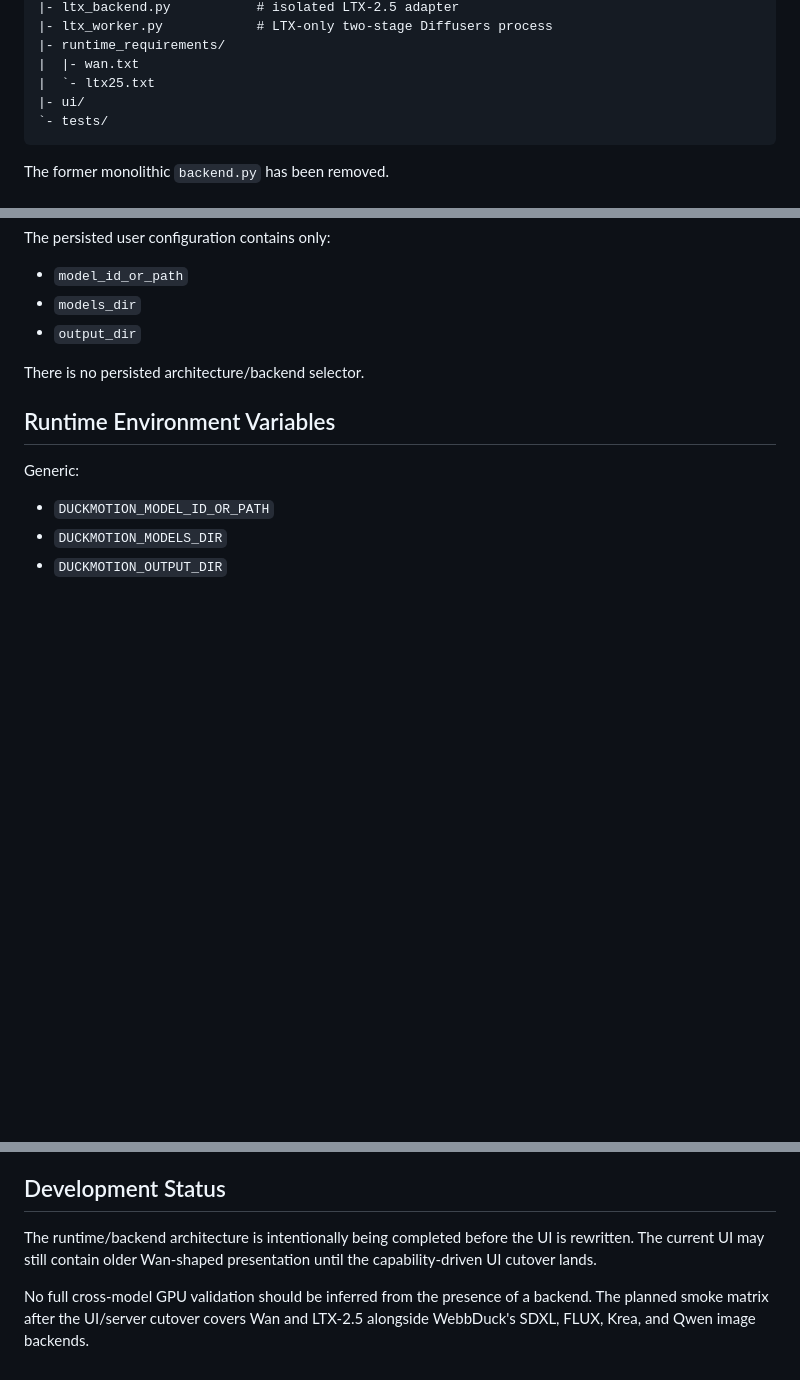
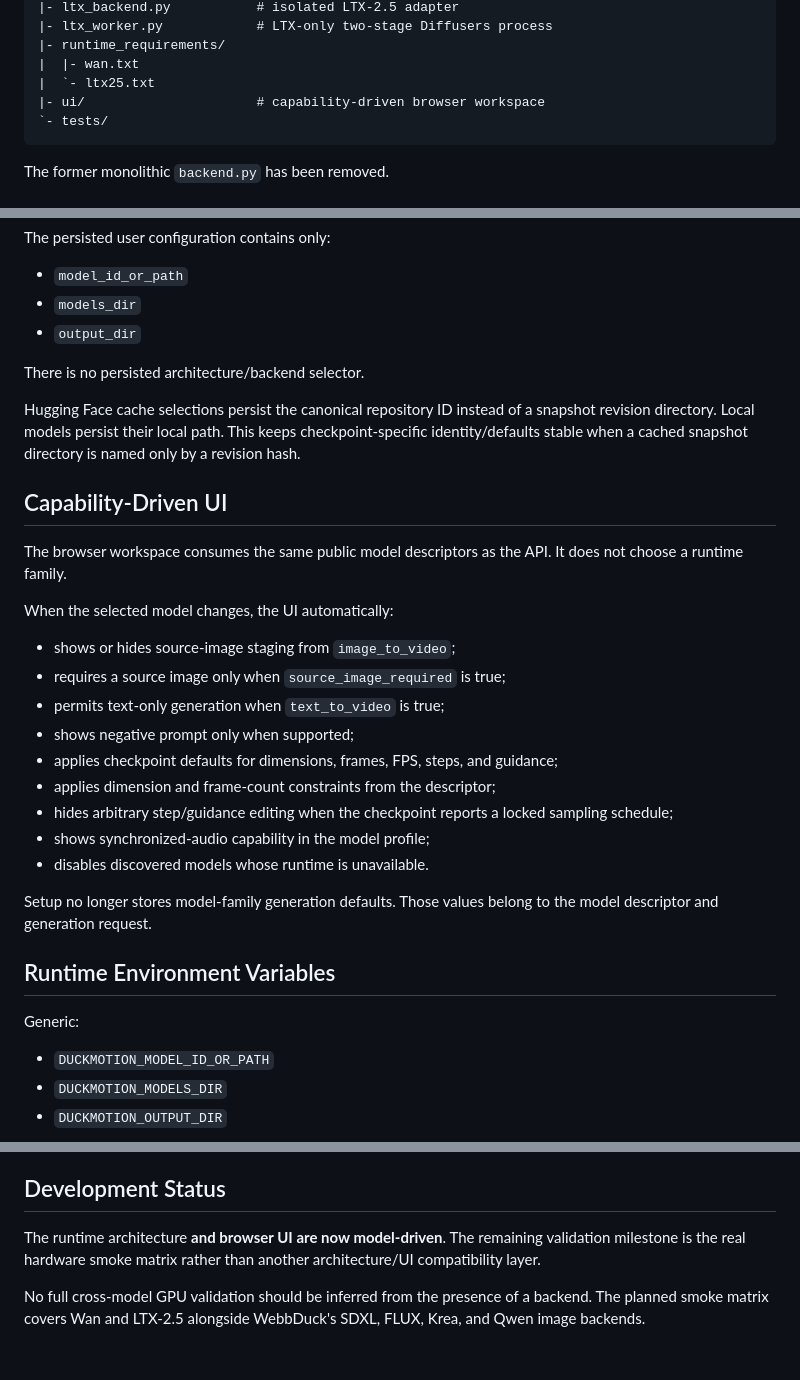
Before and after one commit to Duckieray/DuckMotion, a Markdown page: README.md, 3 parts joined by grey strips. Drawn GitHub-style; blank space fills up the shorter version.

Commit message:
docs: mark capability-driven UI cutover complete

````diff
--- a/README.md
+++ b/README.md
@@ -47,7 +47,7 @@ DuckMotion/
 |- runtime_requirements/
 |  |- wan.txt
 |  `- ltx25.txt
-|- ui/
+|- ui/                      # capability-driven browser workspace
 `- tests/
 ```
 
@@ -163,6 +163,32 @@ The persisted user configuration contains only:
 
 There is no persisted architecture/backend selector.
 
+Hugging Face cache selections persist the canonical repository ID instead of a
+snapshot revision directory. Local models persist their local path. This keeps
+checkpoint-specific identity/defaults stable when a cached snapshot directory is
+named only by a revision hash.
+
+## Capability-Driven UI
+
+The browser workspace consumes the same public model descriptors as the API.
+It does not choose a runtime family.
+
+When the selected model changes, the UI automatically:
+
+- shows or hides source-image staging from `image_to_video`;
+- requires a source image only when `source_image_required` is true;
+- permits text-only generation when `text_to_video` is true;
+- shows negative prompt only when supported;
+- applies checkpoint defaults for dimensions, frames, FPS, steps, and guidance;
+- applies dimension and frame-count constraints from the descriptor;
+- hides arbitrary step/guidance editing when the checkpoint reports a locked
+  sampling schedule;
+- shows synchronized-audio capability in the model profile;
+- disables discovered models whose runtime is unavailable.
+
+Setup no longer stores model-family generation defaults. Those values belong to
+the model descriptor and generation request.
+
 ## Runtime Environment Variables
 
 Generic:
@@ -219,10 +245,10 @@ They do not require clients to understand architecture/backend IDs.
 
 ## Development Status
 
-The runtime/backend architecture is intentionally being completed before the UI
-is rewritten. The current UI may still contain older Wan-shaped presentation
-until the capability-driven UI cutover lands.
+The runtime architecture **and browser UI are now model-driven**. The remaining
+validation milestone is the real hardware smoke matrix rather than another
+architecture/UI compatibility layer.
 
 No full cross-model GPU validation should be inferred from the presence of a
-backend. The planned smoke matrix after the UI/server cutover covers Wan and
-LTX-2.5 alongside WebbDuck's SDXL, FLUX, Krea, and Qwen image backends.
+backend. The planned smoke matrix covers Wan and LTX-2.5 alongside WebbDuck's
+SDXL, FLUX, Krea, and Qwen image backends.
````
